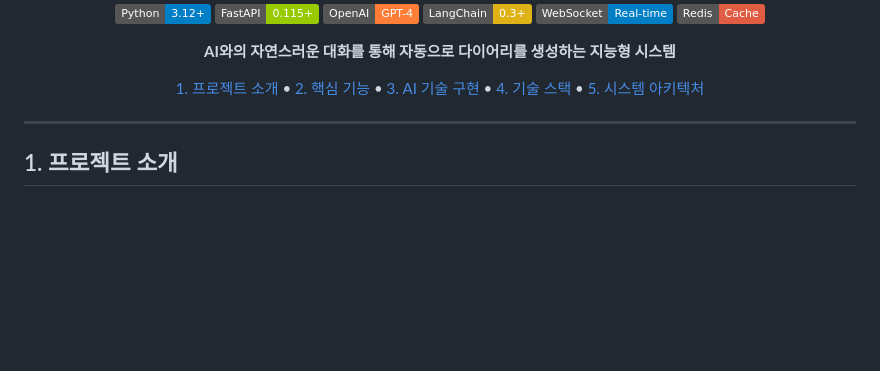
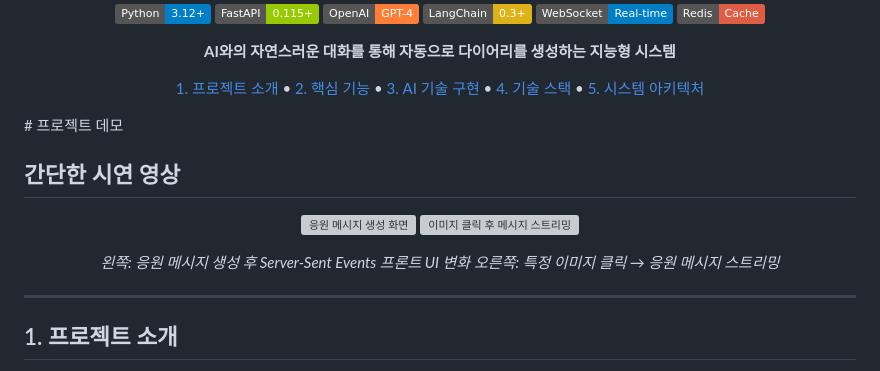
Before and after one commit to godeboon/AI_dairy_project, a Markdown page: README.md, the part around the change. Drawn GitHub-style; badges without logos; blank space fills up the shorter version; grey boxes are pictures that could not be loaded.

```diff
--- a/README.md
+++ b/README.md
@@ -15,6 +15,21 @@
 
 
 </div>
+#  프로젝트 데모
+
+## 간단한 시연 영상
+
+<p align="center">
+  <img src="letter_glow.gif" alt="응원 메시지 생성 화면" width="45%">
+  <img src="eng.gif" alt="이미지 클릭 후 메시지 스트리밍" width="45%">
+</p>
+
+<p align="center">
+  <em>왼쪽: 응원 메시지 생성 후 Server-Sent Events 프론트 UI 변화</em>
+  <em>오른쪽: 특정 이미지 클릭 → 응원 메시지 스트리밍</em>
+</p>
+
+
 
 ---
 
```
